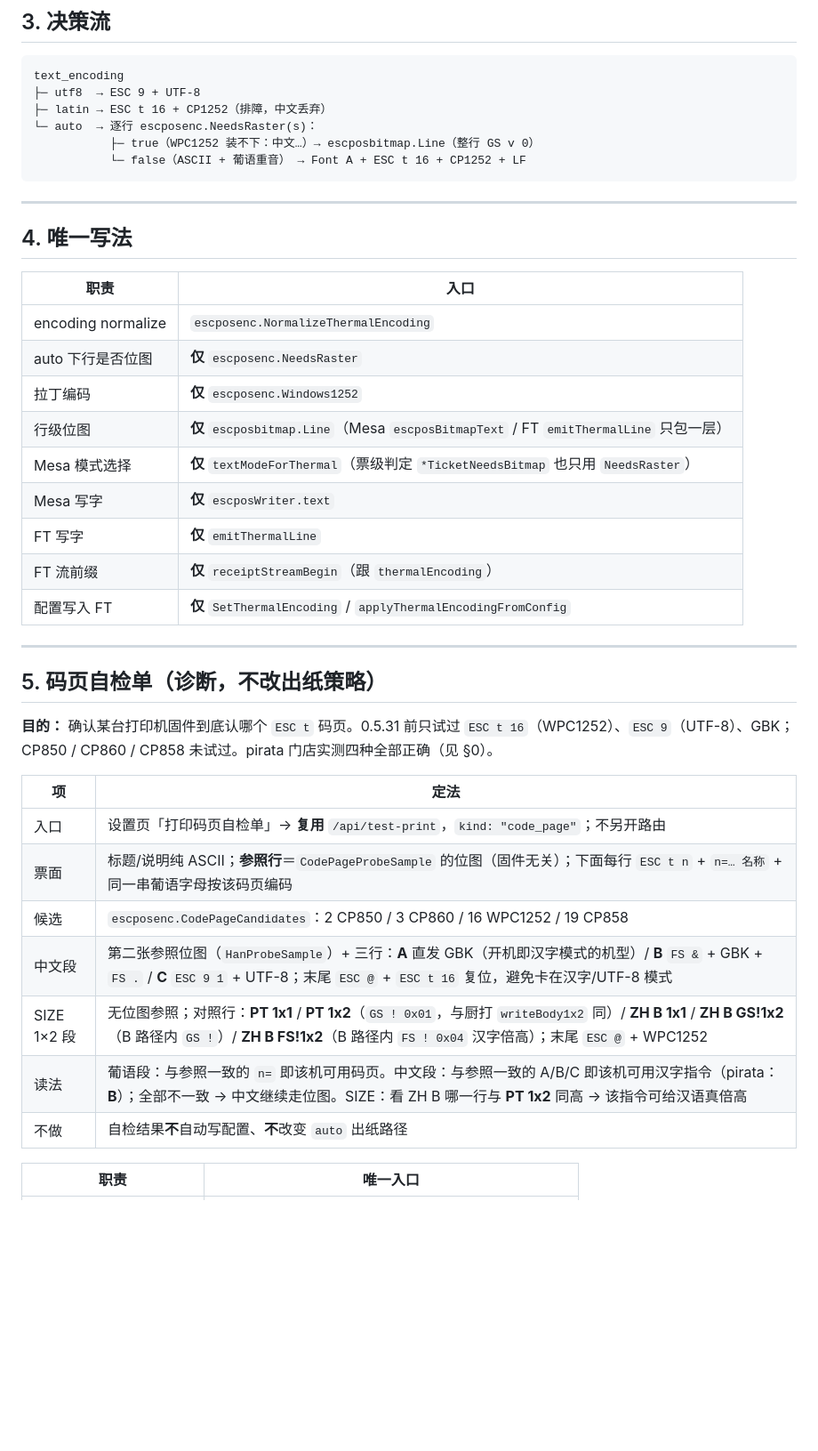
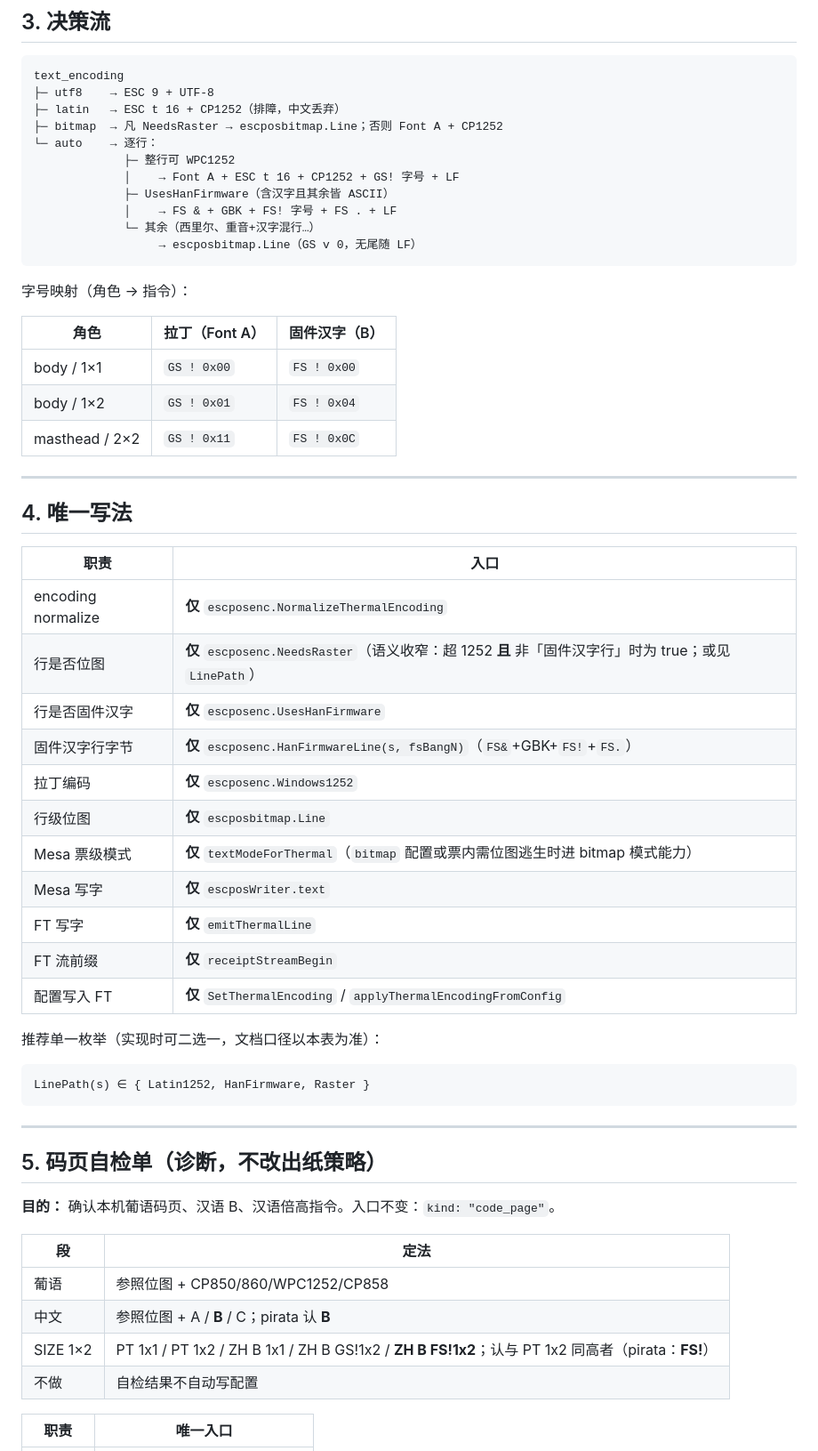
Before and after one commit to jianping2024/farvoo-fatura, a Markdown page: docs/fiscal-thermal-text-encoding.zh.md, the part around one of its changes. Shown at 89% size. GitHub-like rendering; blank space fills up the shorter version.

````diff
--- a/docs/fiscal-thermal-text-encoding.zh.md
+++ b/docs/fiscal-thermal-text-encoding.zh.md
@@ -46,12 +61,25 @@
 
 ```text
 text_encoding
-├─ utf8  → ESC 9 + UTF-8
-├─ latin → ESC t 16 + CP1252（排障，中文丢弃）
-└─ auto  → 逐行 escposenc.NeedsRaster(s)：
-           ├─ true（WPC1252 装不下：中文…）→ escposbitmap.Line（整行 GS v 0）
-           └─ false（ASCII + 葡语重音） → Font A + ESC t 16 + CP1252 + LF
+├─ utf8    → ESC 9 + UTF-8
+├─ latin   → ESC t 16 + CP1252（排障，中文丢弃）
+├─ bitmap  → 凡 NeedsRaster → escposbitmap.Line；否则 Font A + CP1252
+└─ auto    → 逐行：
+             ├─ 整行可 WPC1252
+             │    → Font A + ESC t 16 + CP1252 + GS! 字号 + LF
+             ├─ UsesHanFirmware（含汉字且其余皆 ASCII）
+             │    → FS & + GBK + FS! 字号 + FS . + LF
+             └─ 其余（西里尔、重音+汉字混行…）
+                  → escposbitmap.Line（GS v 0，无尾随 LF）
 ```
+
+字号映射（角色 → 指令）：
+
+| 角色 | 拉丁（Font A） | 固件汉字（B） |
+|------|----------------|---------------|
+| body / 1×1 | `GS ! 0x00` | `FS ! 0x00` |
+| body / 1×2 | `GS ! 0x01` | `FS ! 0x04` |
+| masthead / 2×2 | `GS ! 0x11` | `FS ! 0x0C` |
 
 ---
 
@@ -59,31 +87,36 @@ text_encoding
 
 | 职责 | 入口 |
 |------|------|
-| encoding normalize | `escposenc.NormalizeThermalEncoding` |
-| auto 下行是否位图 | **仅** `escposenc.NeedsRaster` |
+| encoding normalize | **仅** `escposenc.NormalizeThermalEncoding` |
+| 行是否位图 | **仅** `escposenc.NeedsRaster`（语义收窄：超 1252 **且** 非「固件汉字行」时为 true；或见 `LinePath`） |
+| 行是否固件汉字 | **仅** `escposenc.UsesHanFirmware` |
+| 固件汉字行字节 | **仅** `escposenc.HanFirmwareLine(s, fsBangN)`（`FS&`+GBK+`FS!`+`FS.`） |
 | 拉丁编码 | **仅** `escposenc.Windows1252` |
-| 行级位图 | **仅** `escposbitmap.Line`（Mesa `escposBitmapText` / FT `emitThermalLine` 只包一层） |
-| Mesa 模式选择 | **仅** `textModeForThermal`（票级判定 `*TicketNeedsBitmap` 也只用 `NeedsRaster`） |
+| 行级位图 | **仅** `escposbitmap.Line` |
+| Mesa 票级模式 | **仅** `textModeForThermal`（`bitmap` 配置或票内需位图逃生时进 bitmap 模式能力） |
 | Mesa 写字 | **仅** `escposWriter.text` |
 | FT 写字 | **仅** `emitThermalLine` |
-| FT 流前缀 | **仅** `receiptStreamBegin`（跟 `thermalEncoding`） |
+| FT 流前缀 | **仅** `receiptStreamBegin` |
 | 配置写入 FT | **仅** `SetThermalEncoding` / `applyThermalEncodingFromConfig` |
+
+推荐单一枚举（实现时可二选一，文档口径以本表为准）：
+
+```text
+LinePath(s) ∈ { Latin1252, HanFirmware, Raster }
+```
 
 ---
 
 ## 5. 码页自检单（诊断，不改出纸策略）
 
-**目的：** 确认某台打印机固件到底认哪个 `ESC t` 码页。0.5.31 前只试过 `ESC t 16`（WPC1252）、`ESC 9`（UTF-8）、GBK；CP850 / CP860 / CP858 未试过。pirata 门店实测四种全部正确（见 §0）。
+**目的：** 确认本机葡语码页、汉语 B、汉语倍高指令。入口不变：`kind: "code_page"`。
 
-| 项 | 定法 |
+| 段 | 定法 |
 |----|------|
-| 入口 | 设置页「打印码页自检单」→ **复用** `/api/test-print`，`kind: "code_page"`；不另开路由 |
-| 票面 | 标题/说明纯 ASCII；**参照行**＝`CodePageProbeSample` 的位图（固件无关）；下面每行 `ESC t n` + `n=… 名称` + 同一串葡语字母按该码页编码 |
-| 候选 | `escposenc.CodePageCandidates`：2 CP850 / 3 CP860 / 16 WPC1252 / 19 CP858 |
-| 中文段 | 第二张参照位图（`HanProbeSample`）+ 三行：**A** 直发 GBK（开机即汉字模式的机型）/ **B** `FS &` + GBK + `FS .` / **C** `ESC 9 1` + UTF-8；末尾 `ESC @` + `ESC t 16` 复位，避免卡在汉字/UTF-8 模式 |
-| SIZE 1×2 段 | 无位图参照；对照行：**PT 1x1** / **PT 1x2**（`GS ! 0x01`，与厨打 `writeBody1x2` 同）/ **ZH B 1x1** / **ZH B GS!1x2**（B 路径内 `GS !`）/ **ZH B FS!1x2**（B 路径内 `FS ! 0x04` 汉字倍高）；末尾 `ESC @` + WPC1252 |
-| 读法 | 葡语段：与参照一致的 `n=` 即该机可用码页。中文段：与参照一致的 A/B/C 即该机可用汉字指令（pirata：**B**）；全部不一致 → 中文继续走位图。SIZE：看 ZH B 哪一行与 **PT 1x2** 同高 → 该指令可给汉语真倍高 |
-| 不做 | 自检结果**不**自动写配置、**不**改变 `auto` 出纸路径 |
+| 葡语 | 参照位图 + CP850/860/WPC1252/CP858 |
+| 中文 | 参照位图 + A / **B** / C；pirata 认 **B** |
+| SIZE 1×2 | PT 1x1 / PT 1x2 / ZH B 1x1 / ZH B GS!1x2 / **ZH B FS!1x2**；认与 PT 1x2 同高者（pirata：**FS!**） |
+| 不做 | 自检结果不自动写配置 |
 
 | 职责 | 唯一入口 |
 |------|----------|
````
Also changed, not shown: other parts of docs/fiscal-thermal-text-encoding.zh.md (+73 -26 lines).
